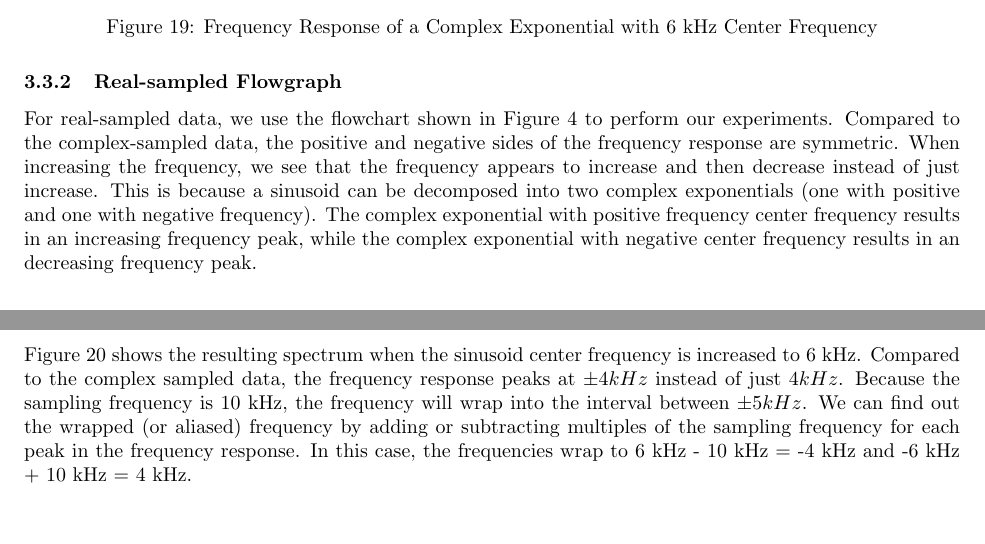
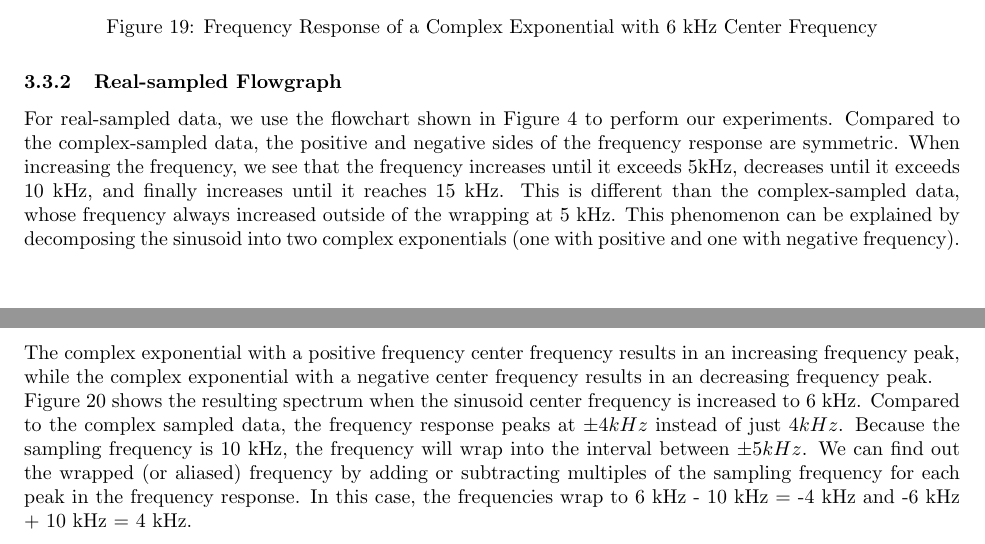
Before and after one commit to osowatzke/ECE_531_Labs, a LaTeX document (1/lab_report.tex): two parts of pages 12 and 13 of 23, joined at a grey line, cut so that both start at the same text. Compiled offline with pdfLaTeX.

Commit message:
Expounding on differences in aliasing for real/complex data

```diff
--- a/1/lab_report.tex
+++ b/1/lab_report.tex
@@ -260,7 +260,7 @@ Figure \ref{fig::freq_observations_complex_6k_center_freq} shows the resulting s
 
 \subsubsection{Real-sampled Flowgraph}
 
-For real-sampled data, we use the flowchart shown in Figure \ref{fig::frequency_observations_real_sampling} to perform our experiments. Compared to the complex-sampled data, the positive and negative sides of the frequency response are symmetric. When increasing the frequency, we see that the frequency appears to increase and then decrease instead of just increase. This is because a sinusoid can be decomposed into two complex exponentials (one with positive and one with negative frequency). The complex exponential with positive frequency center frequency results in an increasing frequency peak, while the complex exponential with negative center frequency results in an decreasing frequency peak.
+For real-sampled data, we use the flowchart shown in Figure \ref{fig::frequency_observations_real_sampling} to perform our experiments. Compared to the complex-sampled data, the positive and negative sides of the frequency response are symmetric. When increasing the frequency, we see that the frequency increases until it exceeds 5kHz, decreases until it exceeds 10 kHz, and finally increases until it reaches 15 kHz. This is different than the complex-sampled data, whose frequency always increased outside of the wrapping at 5 kHz. This phenomenon can be explained by decomposing the sinusoid into two complex exponentials (one with positive and one with negative frequency). The complex exponential with a positive frequency center frequency results in an increasing frequency peak, while the complex exponential with a negative center frequency results in an decreasing frequency peak.
 
 Figure \ref{fig::freq_observations_real_6k_center_freq} shows the resulting spectrum when the sinusoid center frequency is increased to 6 kHz. Compared to the complex sampled data, the frequency response peaks at $\pm 4 kHz$ instead of just $4 kHz$. Because the sampling frequency is 10 kHz, the frequency will wrap into the interval between $\pm 5 kHz$. We can find out the wrapped (or aliased) frequency by adding or subtracting multiples of the sampling frequency for each peak in the frequency response. In this case, the frequencies wrap to 6 kHz - 10 kHz = -4 kHz and -6 kHz + 10 kHz = 4 kHz.
 
```
